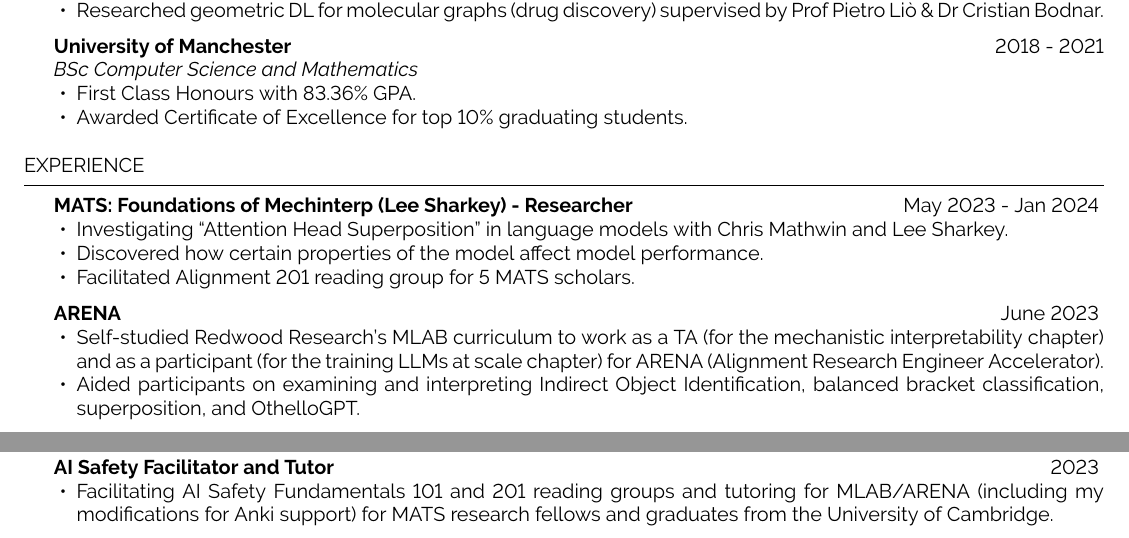
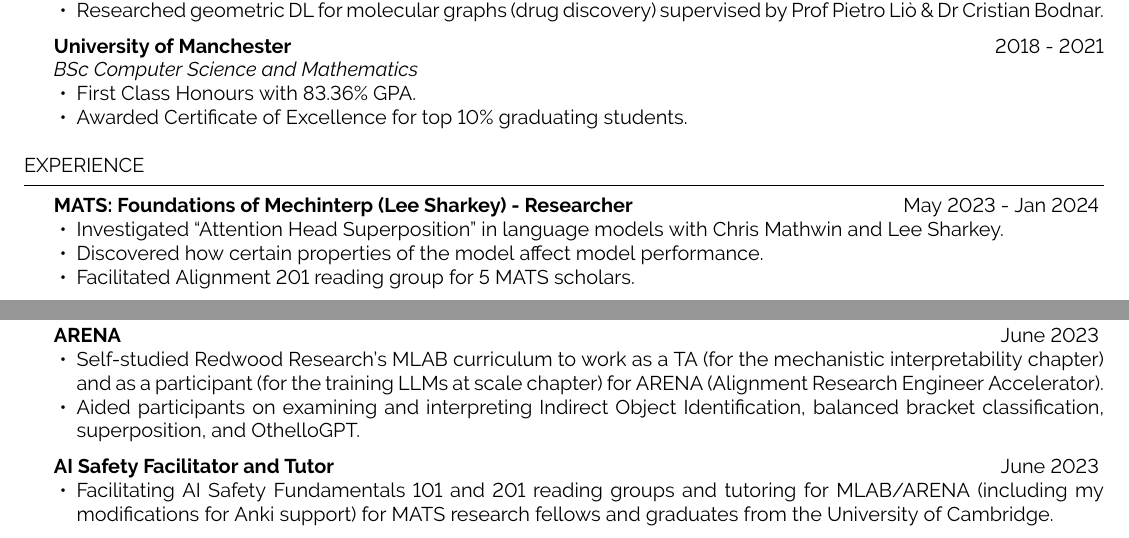
Before and after one commit to dennis-akar/denden.dev, a LaTeX CV (cv.tex): two parts of the page, joined at a grey line, cut so that both start at the same text. Compiled offline with pdfLaTeX.

Commit message:
Restructure Experience and Leadership

```diff
--- a/cv.tex
+++ b/cv.tex
@@ -60,16 +60,9 @@
 \textbf{MATS: Foundations of Mechinterp (Lee Sharkey) - Researcher}
 \hfill {May 2023 - Jan 2024}
 \begin{itemize}
-    \item Investigating ``Attention Head Superposition'' in language models with Chris Mathwin and Lee Sharkey.
+    \item Investigated ``Attention Head Superposition'' in language models with Chris Mathwin and Lee Sharkey.
     \item Discovered how certain properties of the model affect model performance.
     \item Facilitated Alignment 201 reading group for 5 MATS scholars.
-\end{itemize}
-
-\textbf{ARENA}
-\hfill{June 2023}
-\begin{itemize}
-    \item Self-studied Redwood Research's MLAB curriculum to work as a TA (for the mechanistic interpretability chapter) and as a participant (for the training LLMs at scale chapter) for ARENA (Alignment Research Engineer Accelerator).
-    \item Aided participants on examining and interpreting Indirect Object Identification, balanced bracket classification, superposition, and OthelloGPT.
 \end{itemize}
 
 \textbf{MATS: Mechanistic Interpretability (Neel Nanda) - Researcher}
@@ -119,8 +112,15 @@
 % LEADERSHIP
 \begin{rSection}{Leadership}
 
+\textbf{ARENA}
+\hfill{June 2023}
+\begin{itemize}
+    \item Self-studied Redwood Research's MLAB curriculum to work as a TA (for the mechanistic interpretability chapter) and as a participant (for the training LLMs at scale chapter) for ARENA (Alignment Research Engineer Accelerator).
+    \item Aided participants on examining and interpreting Indirect Object Identification, balanced bracket classification, superposition, and OthelloGPT.
+\end{itemize}
+
 \textbf{AI Safety Facilitator and Tutor}
-\hfill{2023}
+\hfill{June 2023}
 \begin{itemize}
     \item Facilitating AI Safety Fundamentals 101 and 201 reading groups and tutoring for MLAB/ARENA (including my modifications for Anki support) for MATS research fellows and graduates from the University of Cambridge.
 \end{itemize}
```
Also changed, not shown: cv.pdf.
